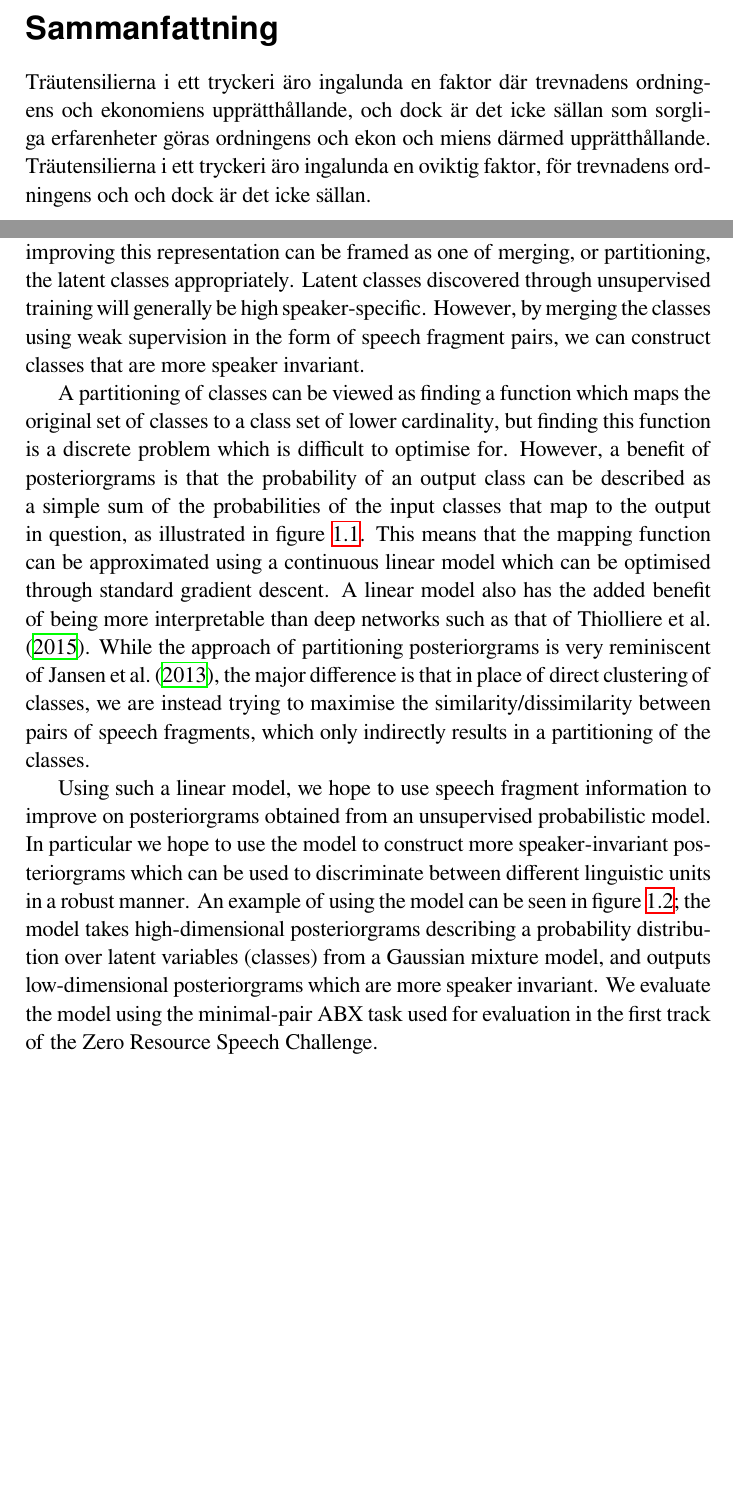
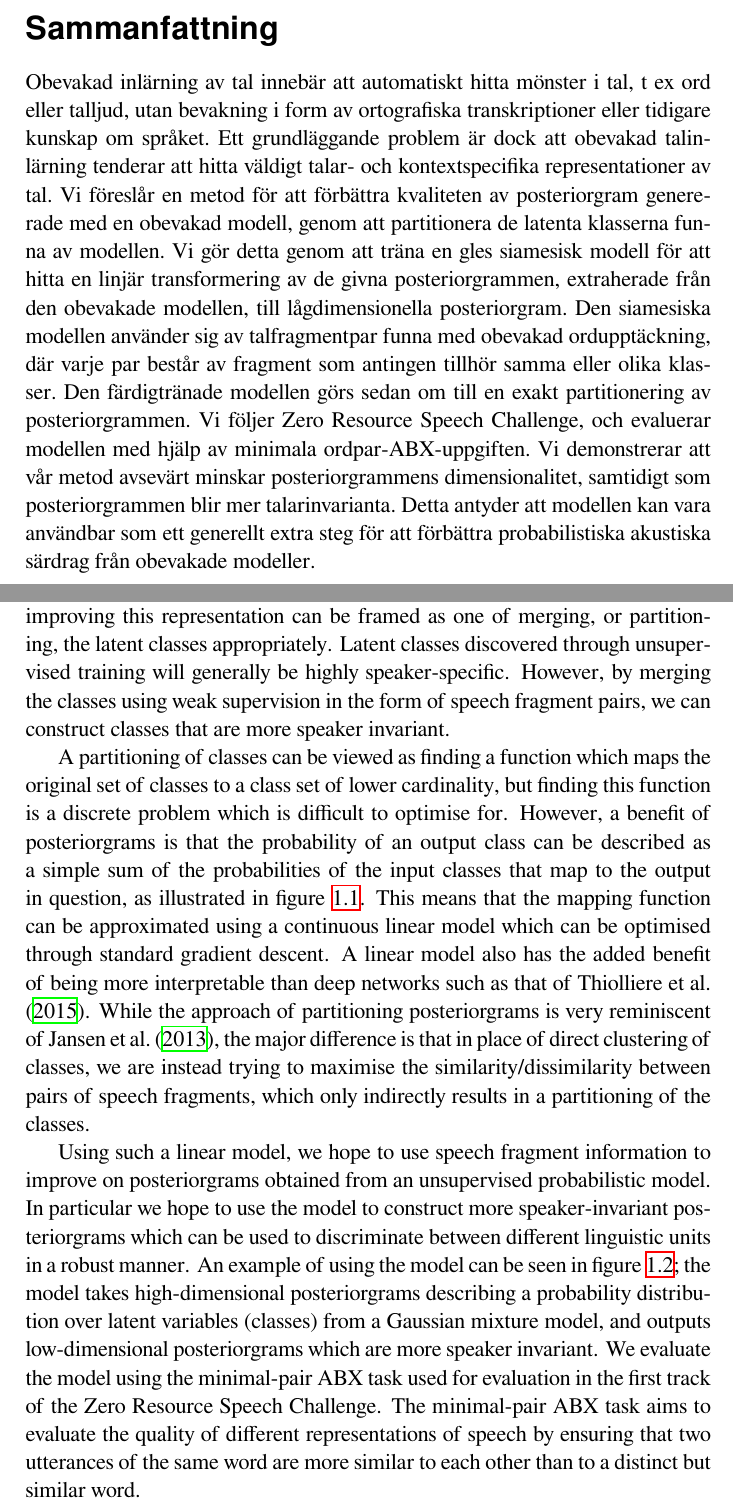
Before and after one commit to arvidfm/master-thesis, a LaTeX thesis (report/main.tex, which reads report/00-abstract.tex, report/01-introduction.tex): two parts of pages 4 and 12 of 55, joined at a grey line, cut so that both start at the same text, the shorter picture padded with empty space. The pictures show the PDF file report/main.pdf that the author committed with the source.

Commit message:
[Report] Minor fixes based on feedback

```diff
--- a/report/00-abstract.tex
+++ b/report/00-abstract.tex
@@ -30,12 +30,15 @@ This suggests that the model may be viable as a general post-processing step to
 
 \begin{otherlanguage}{swedish}
   \begin{abstract}
-    Träutensilierna i ett tryckeri äro ingalunda en faktor där
-    trevnadens ordningens och ekonomiens upprätthållande, och dock är
-    det icke sällan som sorgliga erfarenheter göras ordningens och
-    ekon och miens därmed upprätthållande. Träutensilierna i ett
-    tryckeri äro ingalunda en oviktig faktor, för trevnadens
-    ordningens och och dock är det icke sällan.
+    Obevakad inlärning av tal innebär att automatiskt hitta mönster i tal, t~ex ord eller talljud, utan bevakning i form av ortografiska transkriptioner eller tidigare kunskap om språket.
+    Ett grundläggande problem är dock att obevakad talinlärning tenderar att hitta väldigt talar- och kontextspecifika representationer av tal.
+    Vi föreslår en metod för att förbättra kvaliteten av posteriorgram genererade med en obevakad modell, genom att partitionera de latenta klasserna funna av modellen.
+    Vi gör detta genom att träna en gles siamesisk modell för att hitta en linjär transformering av de givna posteriorgrammen, extraherade från den obevakade modellen, till lågdimensionella posteriorgram.
+    Den siamesiska modellen använder sig av talfragmentpar funna med obevakad ordupptäckning, där varje par består av fragment som antingen tillhör samma eller olika klasser.
+    Den färdigtränade modellen görs sedan om till en exakt partitionering av posteriorgrammen.
+    Vi följer Zero Resource Speech Challenge, och evaluerar modellen med hjälp av minimala ordpar-ABX-uppgiften.
+    Vi demonstrerar att vår metod avsevärt minskar posteriorgrammens dimensionalitet, samtidigt som posteriorgrammen blir mer talarinvarianta.
+    Detta antyder att modellen kan vara användbar som ett generellt extra steg för att förbättra probabilistiska akustiska särdrag från obevakade modeller.
   \end{abstract}
 \end{otherlanguage}
 
--- a/report/01-introduction.tex
+++ b/report/01-introduction.tex
@@ -79,7 +79,7 @@ This way we are able to take advantage of both the complete unlabelled data set,
 For this work we consider in particular probabilistic models such as Gaussian mixture models and hidden Markov models.
 These models express class membership in terms of probabilities, giving the posterior probability of each data point belonging to one of the latent classes.
 By representing each data point as a vector of these posterior probabilities, called a posteriorgram, the task of improving this representation can be framed as one of merging, or partitioning, the latent classes appropriately.
-Latent classes discovered through unsupervised training will generally be high speaker-specific.
+Latent classes discovered through unsupervised training will generally be highly speaker-specific.
 However, by merging the classes using weak supervision in the form of speech fragment pairs, we can construct classes that are more speaker invariant.
 
 A partitioning of classes can be viewed as finding a function which maps the original set of classes to a class set of lower cardinality, but finding this function is a discrete problem which is difficult to optimise for.
@@ -189,3 +189,4 @@ Using such a linear model, we hope to use speech fragment information to improve
 In particular we hope to use the model to construct more speaker-invariant posteriorgrams which can be used to discriminate between different linguistic units in a robust manner.
 An example of using the model can be seen in \cref{fig:model-output}; the model takes high-dimensional posteriorgrams describing a probability distribution over latent variables (classes) from a Gaussian mixture model, and outputs low-dimensional posteriorgrams which are more speaker invariant.
 We evaluate the model using the minimal-pair ABX task used for evaluation in the first track of the Zero Resource Speech Challenge.
+The minimal-pair ABX task aims to evaluate the quality of different representations of speech by ensuring that two utterances of the same word are more similar to each other than to a distinct but similar word.
```
Also changed, not shown: report/04-methods.tex (+0 -1 lines), report/05-experiments.tex (+1 -1 lines), report/main.tex (+2 -2 lines), report/main.pdf.
